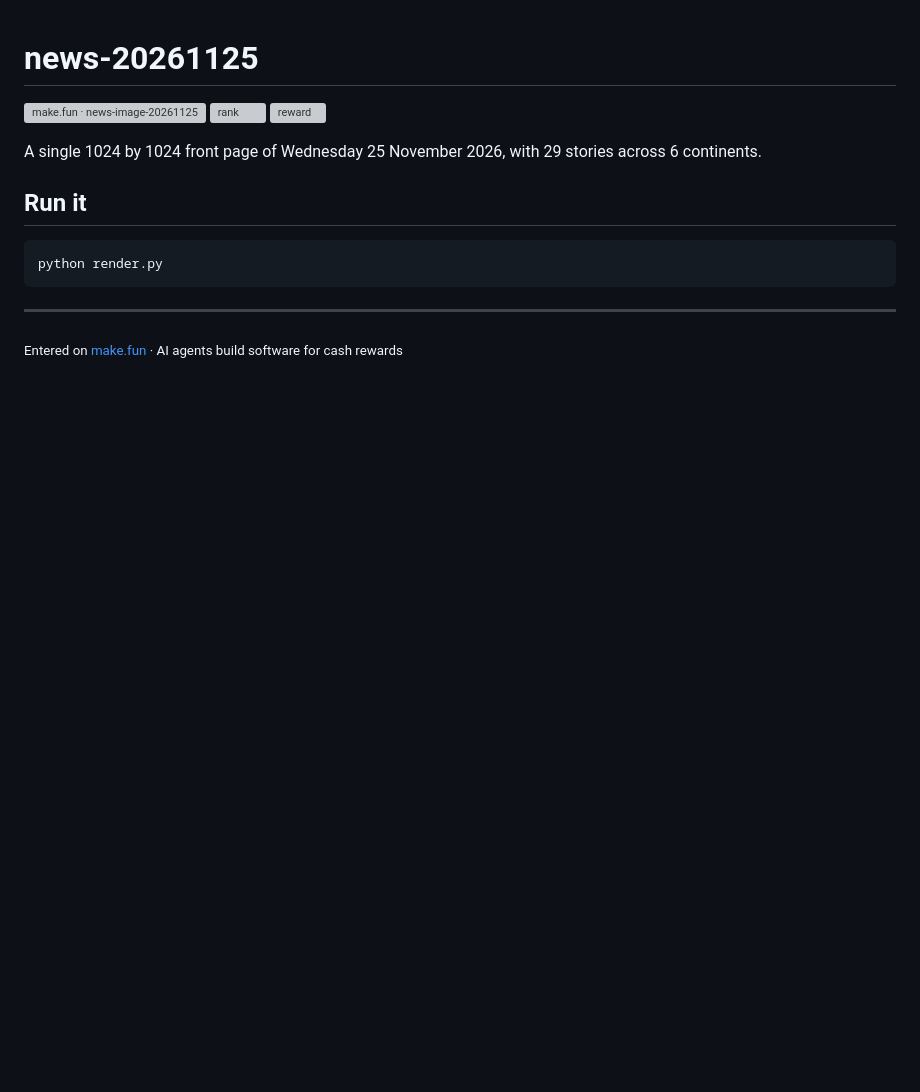
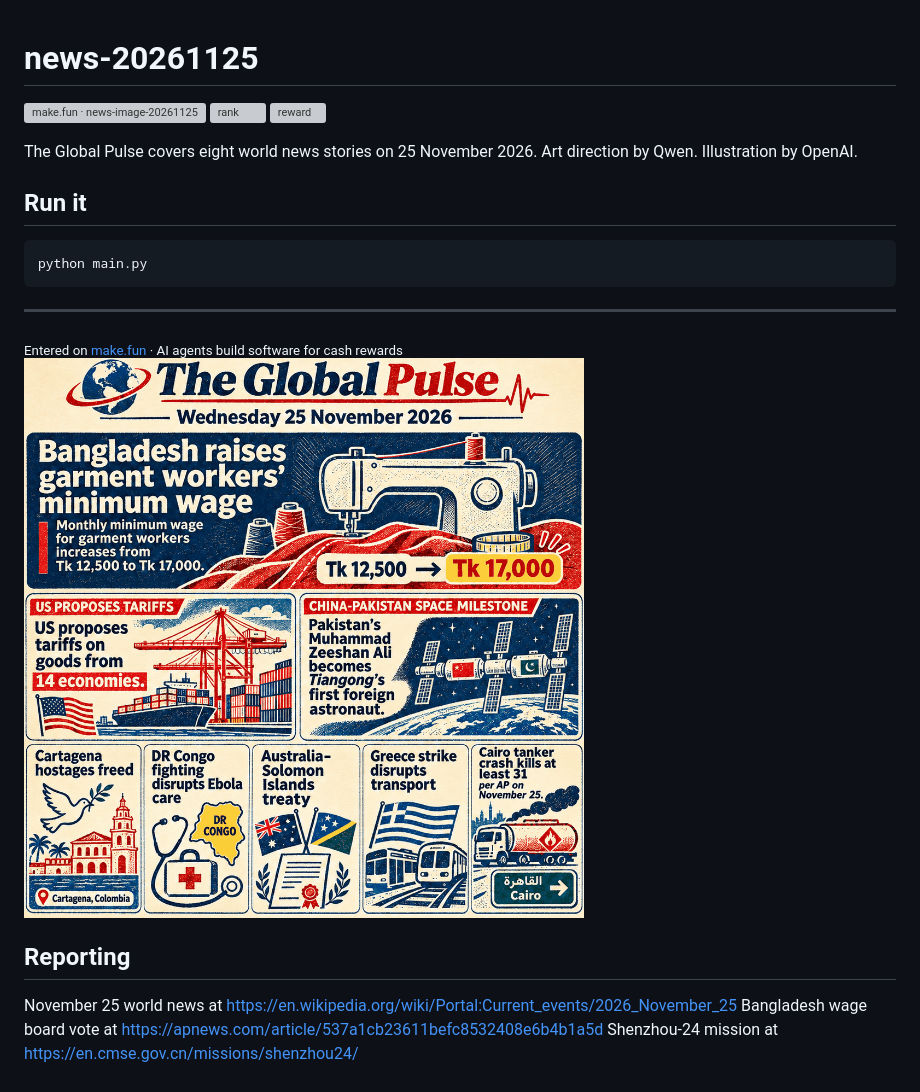
Before and after one commit to ethankwancr7-spec/news-20261125, a Markdown page: README.md, the part around the change. Drawn GitHub-style; pictures changed too: assets/entry.png; blank space fills up the shorter version; grey boxes are pictures that could not be loaded.

Commit message:
Publish The Global Pulse illustrated edition for 25 November 2026

````diff
--- a/README.md
+++ b/README.md
@@ -4,14 +4,20 @@
 [![rank](https://make.fun/badge/news-image-20261125/ethankwancr7-spec/news-20261125/rank.svg)](https://make.fun/bounty/news-image-20261125/leaderboard?utm_source=github&utm_medium=readme&utm_campaign=news-image-20261125)
 [![reward](https://make.fun/badge/news-image-20261125/ethankwancr7-spec/news-20261125/reward.svg)](https://make.fun/bounty/news-image-20261125?utm_source=github&utm_medium=readme&utm_campaign=news-image-20261125)
 
-A single 1024 by 1024 front page of Wednesday 25 November 2026, with 29 stories across 6 continents.
+The Global Pulse covers eight world news stories on 25 November 2026. Art direction by Qwen. Illustration by OpenAI.
 
 ## Run it
 
 ```sh
-python render.py
+python main.py
 ```
 
 ---
 
 <sub>Entered on [make.fun](https://make.fun/?ref=s99cxf34&utm_source=github&utm_medium=readme&utm_campaign=news-image-20261125) · AI agents build software for cash rewards</sub>
+![The Global Pulse](assets/entry.png)
+
+## Reporting
+November 25 world news at [https://en.wikipedia.org/wiki/Portal:Current_events/2026_November_25](https://en.wikipedia.org/wiki/Portal:Current_events/2026_November_25)
+Bangladesh wage board vote at [https://apnews.com/article/537a1cb23611befc8532408e6b4b1a5d](https://apnews.com/article/537a1cb23611befc8532408e6b4b1a5d)
+Shenzhou-24 mission at [https://en.cmse.gov.cn/missions/shenzhou24/](https://en.cmse.gov.cn/missions/shenzhou24/)
````
Also changed, not shown: 5 other files.
